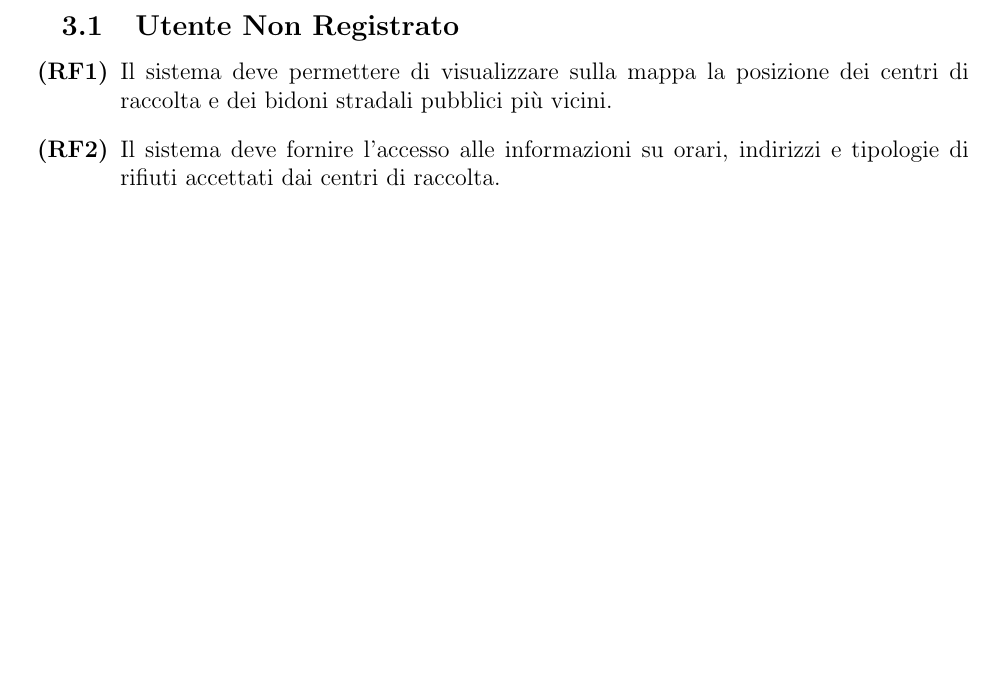
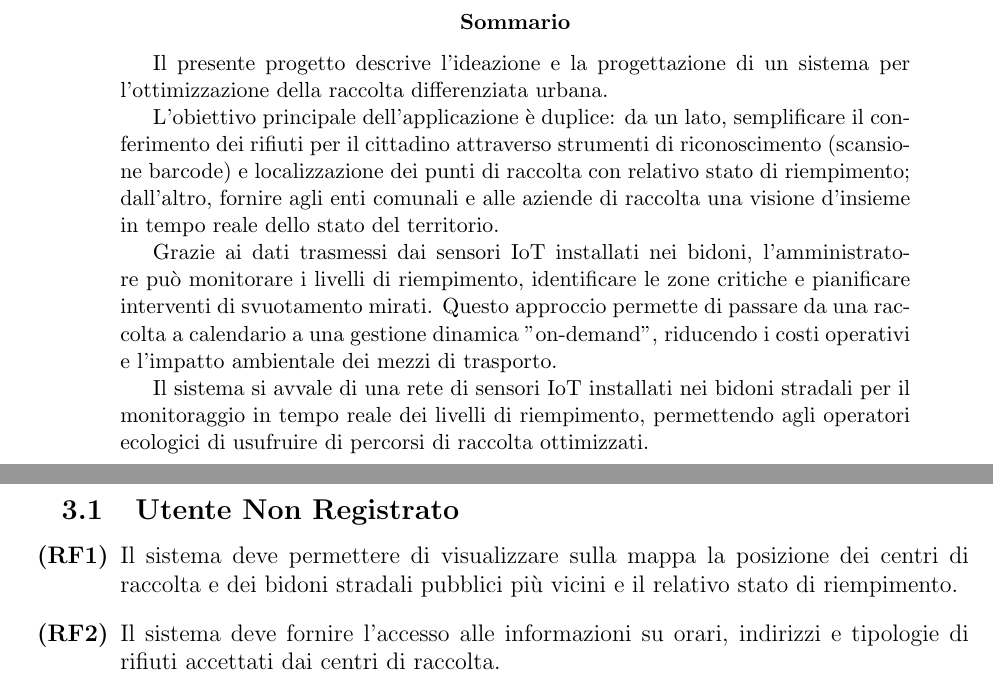
Before and after one commit to RiccardoCortese/RiciclApp, a LaTeX paper (Docs/Documentation.tex): part of page 5 of 10 before the commit and two parts of pages 2 and 6 of 11 after it, the two joined at a grey line, cut at the place of the change, the shorter picture padded with empty space. Compiled offline with pdfLaTeX.

Commit message:
aggiornamento mappa e aggiunta abstract

```diff
--- a/Docs/Documentation.tex
+++ b/Docs/Documentation.tex
@@ -41,13 +41,25 @@
     \vspace{2cm}
 \end{titlepage}
 
-% --- PAGINA 2: INDICE ---
+% --- PAGINA 2: SOMMARIO ---
+\begin{abstract}
+Il presente progetto descrive l'ideazione e la progettazione di un sistema per l'ottimizzazione della raccolta differenziata urbana.
+
+L'obiettivo principale dell'applicazione è duplice: da un lato, semplificare il conferimento dei rifiuti per il cittadino attraverso strumenti di riconoscimento (scansione barcode) e localizzazione dei punti di raccolta con relativo stato di riempimento; dall'altro, fornire agli enti comunali e alle aziende di raccolta una visione d'insieme in tempo reale dello stato del territorio.
+
+Grazie ai dati trasmessi dai sensori IoT installati nei bidoni, l'amministratore può monitorare i livelli di riempimento, identificare le zone critiche e pianificare interventi di svuotamento mirati. Questo approccio permette di passare da una raccolta a calendario a una gestione dinamica "on-demand", riducendo i costi operativi e l'impatto ambientale dei mezzi di trasporto.
+
+Il sistema si avvale di una rete di sensori IoT installati nei bidoni stradali per il monitoraggio in tempo reale dei livelli di riempimento, permettendo agli operatori ecologici di usufruire di percorsi di raccolta ottimizzati.
+\end{abstract}
+
+
+% --- PAGINA 3: INDICE ---
 \newpage
 \pagenumbering{roman} % Numerazione romana per l'indice
 \tableofcontents
 \newpage
 
-% --- PAGINA 3 E SUCCESSIVE: CONTENUTO ---
+% --- PAGINA 4 E SUCCESSIVE: CONTENUTO ---
 \pagenumbering{arabic} % Torna alla numerazione araba (1, 2, 3...)
 \setcounter{page}{1}   % Ricomincia il conteggio da 1
 
@@ -107,7 +119,7 @@ Il sistema deve soddisfare i seguenti requisiti, organizzati in base alle intera
 
 \subsection{Utente Non Registrato }
 \begin{enumerate}[label=\textbf{(RF\arabic*)}]
-    \item Il sistema deve permettere di visualizzare sulla mappa la posizione dei centri di raccolta e dei bidoni stradali pubblici più vicini.
+    \item Il sistema deve permettere di visualizzare sulla mappa la posizione dei centri di raccolta e dei bidoni stradali pubblici più vicini e il  relativo stato di riempimento.
     \item Il sistema deve fornire l'accesso alle informazioni su orari, indirizzi e tipologie di rifiuti accettati dai centri di raccolta.
     \item Il sistema deve permettere la scansione del codice a barre di un prodotto per visualizzare le istruzioni di smaltimento.
     \item Il sistema deve consentire la ricerca testuale nel database dei rifiuti per identificare il corretto smaltimento dell'oggetto in alternativa della scansione del codice a barre.
```
Also changed, not shown: Docs/pictures/Actors.png.
